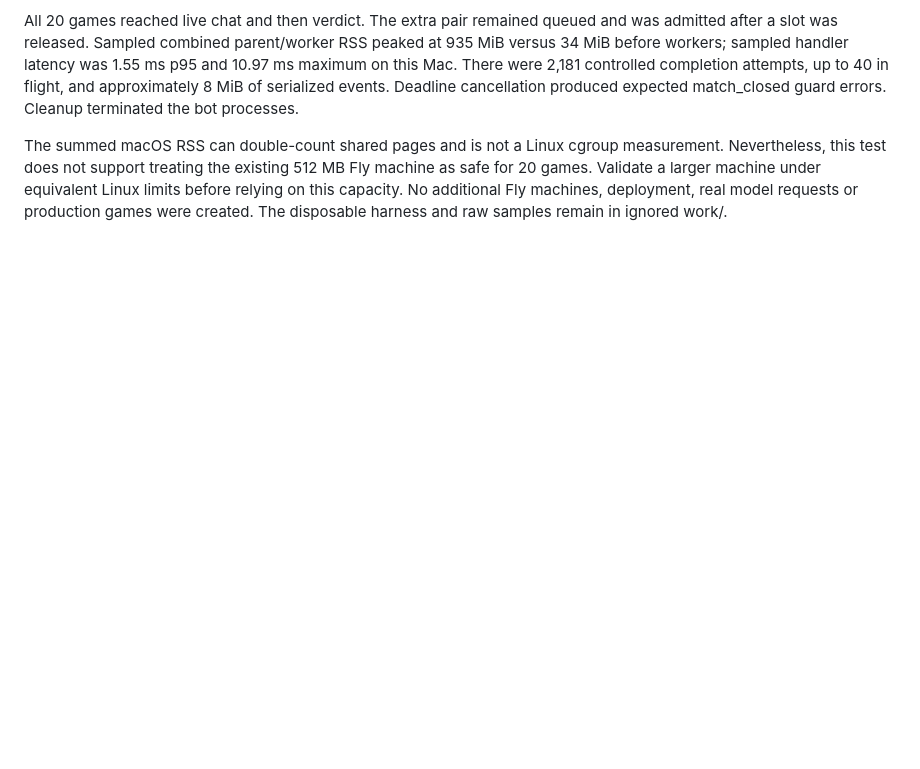
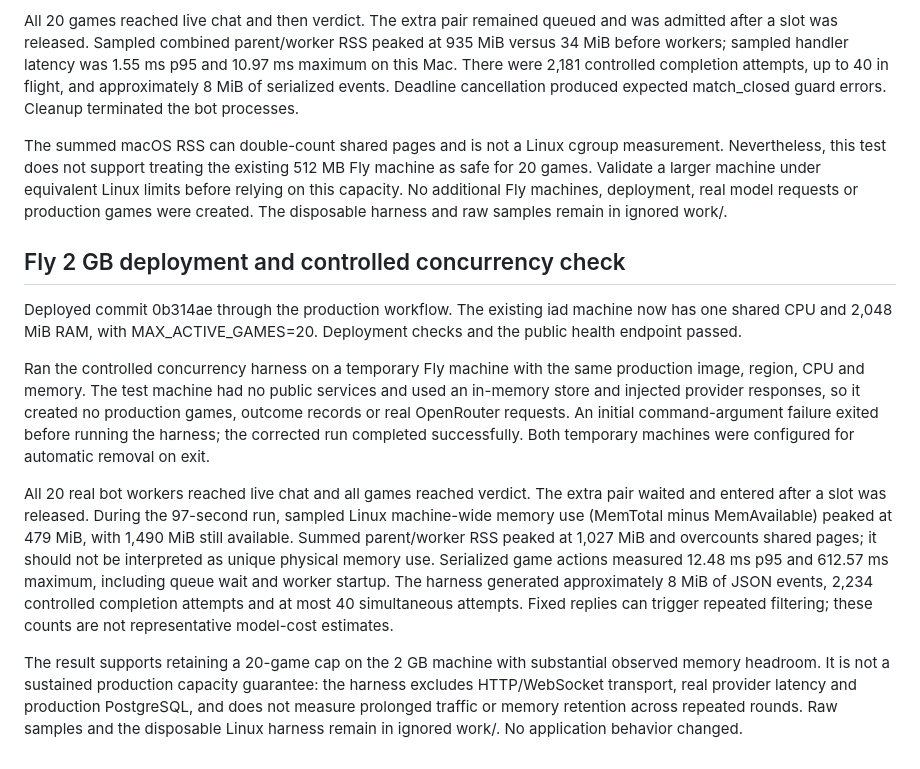
Before and after one commit to nikolasgioannou/the-turing-game, a Markdown page: docs/progress.md, the part around the change. Drawn GitHub-style; blank space fills up the shorter version.

Commit message:
docs: record Fly concurrency memory test

```diff
--- a/docs/progress.md
+++ b/docs/progress.md
@@ -490,3 +490,13 @@ Pushed the admission-limit and ticket changes, then ran an isolated 96-second lo
 All 20 games reached live chat and then verdict. The extra pair remained queued and was admitted after a slot was released. Sampled combined parent/worker RSS peaked at 935 MiB versus 34 MiB before workers; sampled handler latency was 1.55 ms p95 and 10.97 ms maximum on this Mac. There were 2,181 controlled completion attempts, up to 40 in flight, and approximately 8 MiB of serialized events. Deadline cancellation produced expected match_closed guard errors. Cleanup terminated the bot processes.
 
 The summed macOS RSS can double-count shared pages and is not a Linux cgroup measurement. Nevertheless, this test does not support treating the existing 512 MB Fly machine as safe for 20 games. Validate a larger machine under equivalent Linux limits before relying on this capacity. No additional Fly machines, deployment, real model requests or production games were created. The disposable harness and raw samples remain in ignored work/.
+
+## Fly 2 GB deployment and controlled concurrency check
+
+Deployed commit 0b314ae through the production workflow. The existing iad machine now has one shared CPU and 2,048 MiB RAM, with MAX_ACTIVE_GAMES=20. Deployment checks and the public health endpoint passed.
+
+Ran the controlled concurrency harness on a temporary Fly machine with the same production image, region, CPU and memory. The test machine had no public services and used an in-memory store and injected provider responses, so it created no production games, outcome records or real OpenRouter requests. An initial command-argument failure exited before running the harness; the corrected run completed successfully. Both temporary machines were configured for automatic removal on exit.
+
+All 20 real bot workers reached live chat and all games reached verdict. The extra pair waited and entered after a slot was released. During the 97-second run, sampled Linux machine-wide memory use (MemTotal minus MemAvailable) peaked at 479 MiB, with 1,490 MiB still available. Summed parent/worker RSS peaked at 1,027 MiB and overcounts shared pages; it should not be interpreted as unique physical memory use. Serialized game actions measured 12.48 ms p95 and 612.57 ms maximum, including queue wait and worker startup. The harness generated approximately 8 MiB of JSON events, 2,234 controlled completion attempts and at most 40 simultaneous attempts. Fixed replies can trigger repeated filtering; these counts are not representative model-cost estimates.
+
+The result supports retaining a 20-game cap on the 2 GB machine with substantial observed memory headroom. It is not a sustained production capacity guarantee: the harness excludes HTTP/WebSocket transport, real provider latency and production PostgreSQL, and does not measure prolonged traffic or memory retention across repeated rounds. Raw samples and the disposable Linux harness remain in ignored work/. No application behavior changed.
```
